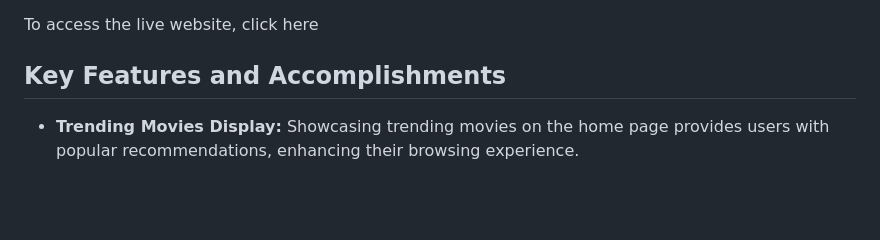
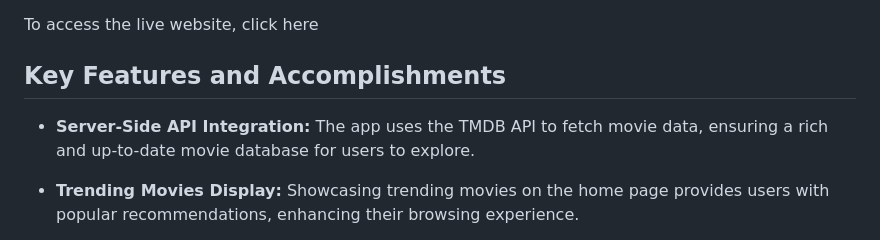
Before and after one commit to A-MOHAMED14/FlickFinder, a Markdown page: README.md, the part around the change. Drawn GitHub-style; blank space fills up the shorter version.

Commit message:
Add server-side API integration point to the key features and accomplishments section in README file.

```diff
--- a/README.md
+++ b/README.md
@@ -74,6 +74,8 @@ To access the live website, <a href="">click here</a>
 
 ## Key Features and Accomplishments
 
+- **Server-Side API Integration:** The app uses the TMDB API to fetch movie data, ensuring a rich and up-to-date movie database for users to explore.
+
 - **Trending Movies Display:** Showcasing trending movies on the home page provides users with popular recommendations, enhancing their browsing experience.
 
 - **Filter Functionality:** Users can filter search results based on specific criteria such as genre, release year, or rating, allowing for a more tailored and refined movie browsing experience.
```
